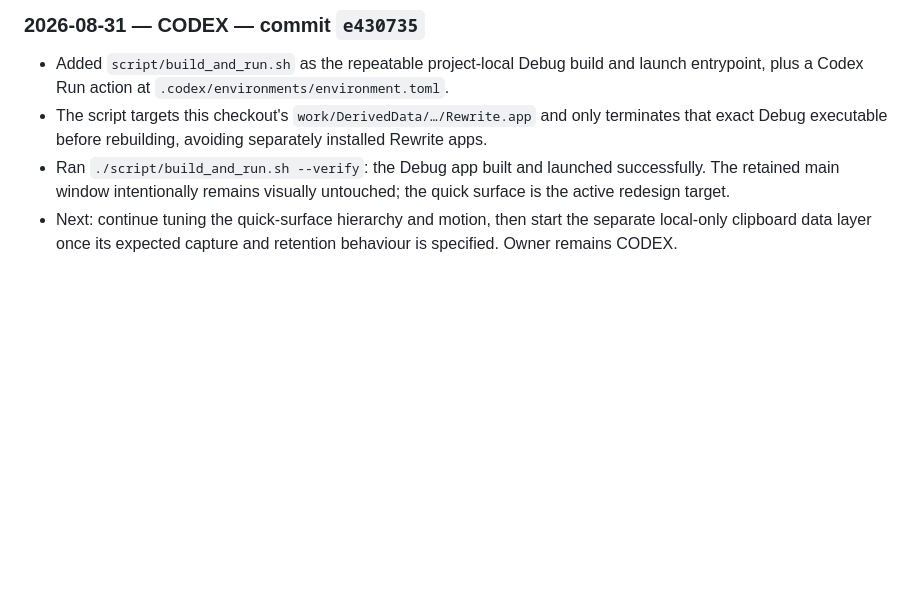
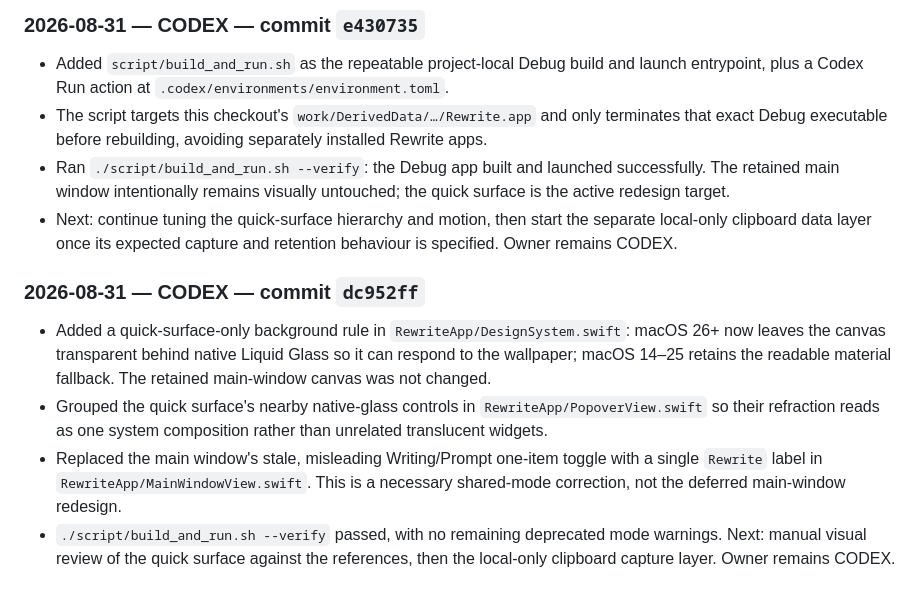
Before and after one commit to uxvic/rewrite, a Markdown page: HANDOFF.md, the part around the change. GitHub-like rendering; blank space fills up the shorter version.

Commit message:
docs: record Liquid Glass refinement

```diff
--- a/HANDOFF.md
+++ b/HANDOFF.md
@@ -166,3 +166,10 @@ Owner set to CODEX. Nothing is reserved by Claude; all files are free.
 - The script targets this checkout's `work/DerivedData/…/Rewrite.app` and only terminates that exact Debug executable before rebuilding, avoiding separately installed Rewrite apps.
 - Ran `./script/build_and_run.sh --verify`: the Debug app built and launched successfully. The retained main window intentionally remains visually untouched; the quick surface is the active redesign target.
 - Next: continue tuning the quick-surface hierarchy and motion, then start the separate local-only clipboard data layer once its expected capture and retention behaviour is specified. Owner remains CODEX.
+
+### 2026-08-31 — CODEX — commit `dc952ff`
+
+- Added a quick-surface-only background rule in `RewriteApp/DesignSystem.swift`: macOS 26+ now leaves the canvas transparent behind native Liquid Glass so it can respond to the wallpaper; macOS 14–25 retains the readable material fallback. The retained main-window canvas was not changed.
+- Grouped the quick surface's nearby native-glass controls in `RewriteApp/PopoverView.swift` so their refraction reads as one system composition rather than unrelated translucent widgets.
+- Replaced the main window's stale, misleading Writing/Prompt one-item toggle with a single `Rewrite` label in `RewriteApp/MainWindowView.swift`. This is a necessary shared-mode correction, not the deferred main-window redesign.
+- `./script/build_and_run.sh --verify` passed, with no remaining deprecated mode warnings. Next: manual visual review of the quick surface against the references, then the local-only clipboard capture layer. Owner remains CODEX.
```
